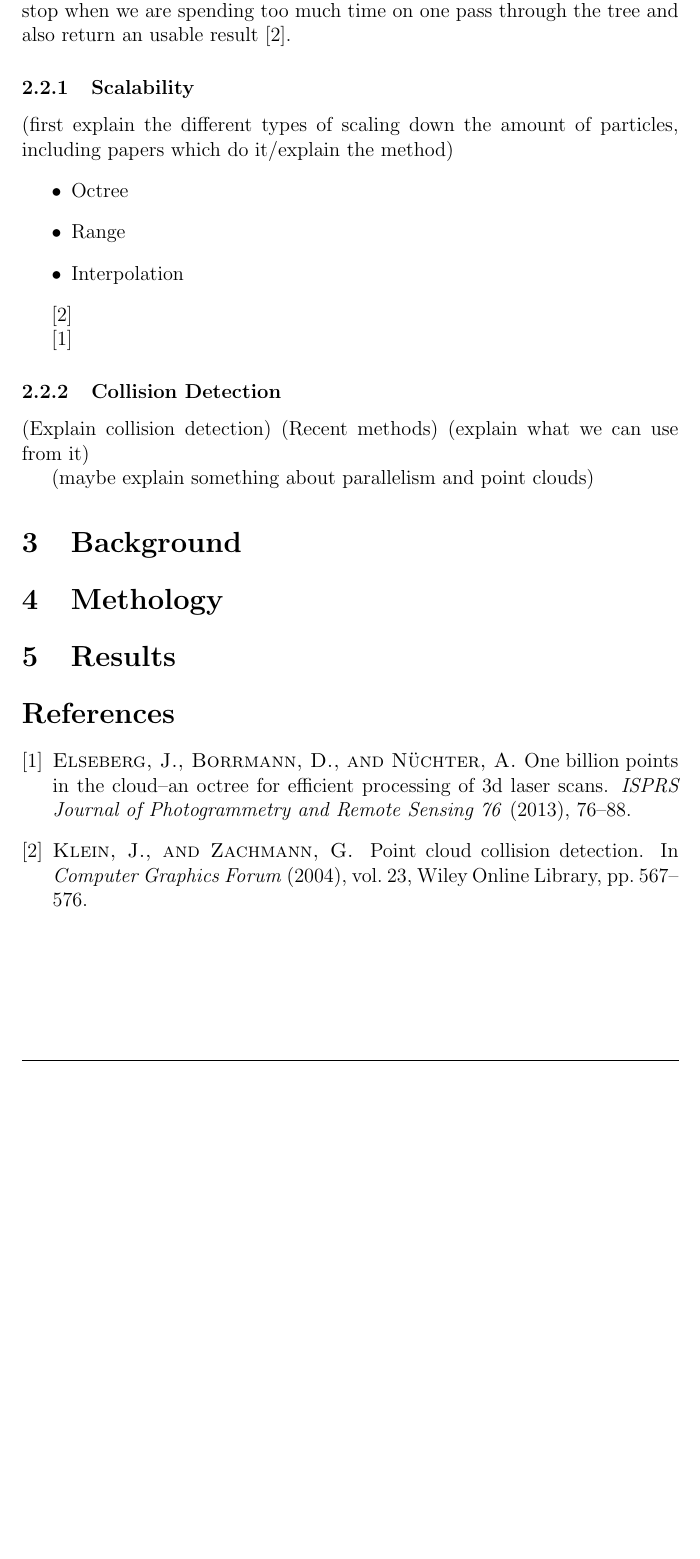
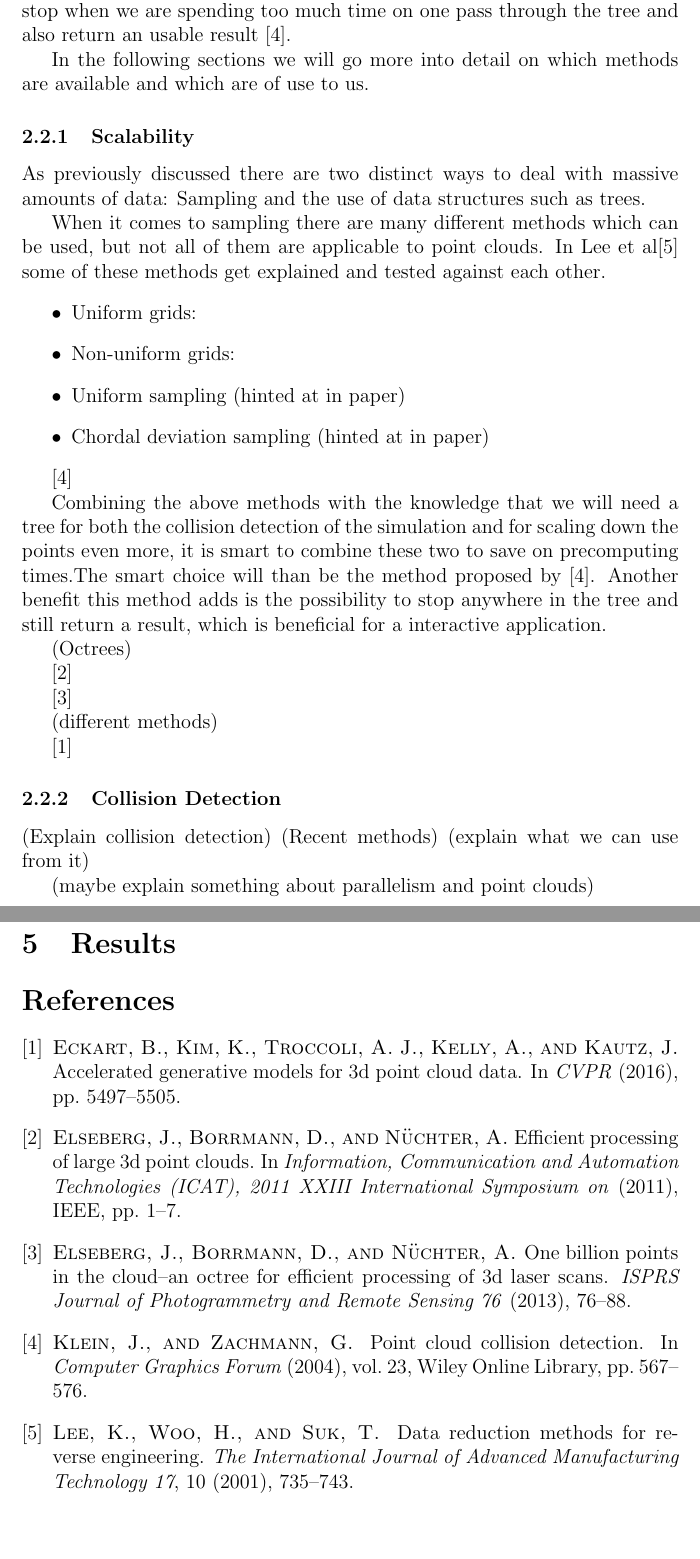
Before and after one commit to katrinleinweber/Thesis, a LaTeX thesis (Latex/thesis.tex): part of page 6 of 6 before the commit and two parts of pages 6 and 7 of 7 after it, the two joined at a grey line, cut so that both start at the same text, the shorter picture padded with empty space. Compiled offline with pdfLaTeX.

Commit message:
added one paper on point clouds. Progress on related work of point cloud scalability

```diff
--- a/Latex/thesis.tex
+++ b/Latex/thesis.tex
@@ -198,18 +198,37 @@ But increased precision comes at the cost of increased amounts of data which are
 
 However both methods are not perfect. For example when we sample the point cloud we get decreased accuracy which makes it impossible to run accurate simulations on the data, and when we use trees our computation time for (handelingen) goes up, which makes it hard to achieve an interactive application.  Do note that using a tree does decrease the time needed to interact with the point cloud, but thanks to the cheer amount of points and in relation nodes in the tree, it still takes to long for interactive usage. That's why in most cases a combination of the two gets used, with on each level of a tree a sampled representation of the point cloud. This makes it possible to stop when we are spending too much time on one pass through the tree and also return an usable result \cite{klein2004point}.
 
+In the following sections we will go more into detail on which methods are available and which are of use to us.
+
 
 \subsubsection{Scalability}
- (first explain the different types of scaling down the amount of particles, including papers which do it/explain the method)
+
+As previously discussed there are two distinct ways to deal with massive amounts of data: Sampling and the use of data structures such as trees.
+
+When it comes to sampling there are many different methods which can be used, but not all of them are applicable to point clouds. In Lee et al\cite{lee2001data}  some of these methods get explained and tested against each other.
 \begin{itemize}
-\item Octree
-\item Range
-\item Interpolation
+\item Uniform grids:
+\item Non-uniform grids:
+\item Uniform sampling (hinted at in paper)
+\item Chordal deviation sampling (hinted at in paper)
 \end{itemize}
 
 \cite{klein2004point}
 
+
+Combining the above methods with the knowledge that we will need a tree for both the collision detection of the simulation and for scaling down the points even more, it is smart to combine these two to save on precomputing times.The smart choice will than be the method proposed by \cite{klein2004point}. Another benefit this method adds is the possibility to stop anywhere in the tree and still return a result, which is beneficial for a interactive application.
+
+
+(Octrees)
+
+
+\cite{elseberg2011efficient}
+
 \cite{elseberg2013one}
+
+(different methods)
+
+\cite{eckart2016accelerated}
 
 \subsubsection{Collision Detection}
 (Explain collision detection)
```
Also changed, not shown: Latex/bib.bib (+28 -0 lines), Literature/Read Papers and books/Point Clouds/Collision detection/Probabilistic Collision Detection Between Noisy Point Clouds Using Robust Classification.pdf (renamed from Literature/Read Papers and books/Point Clouds/Compression/Probabilistic Collision Detection Between Noisy Point Clouds Using Robust Classification.pdf), Literature/Read Papers and books/Point Clouds/Compression/Efficient Processing of Large 3D Point Clouds.pdf (added), Literature/Read Papers and books/Point Clouds/Compression/One billion points in the cloud – an octree for efficient processing of 3D laser scans.pdf (renamed from Literature/Read Papers and books/Point Clouds/Collision detection/One billion points in the cloud – an octree for efficient processing of 3D laser scans.pdf), 3 other files.
